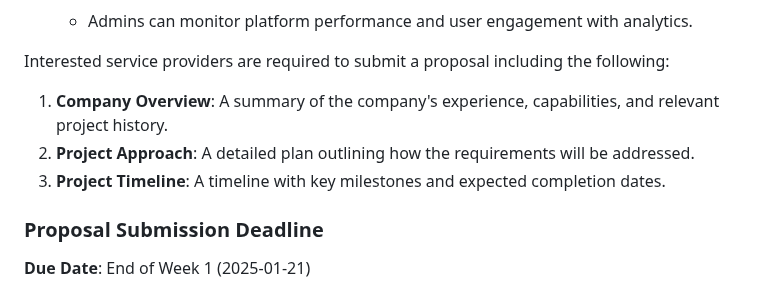
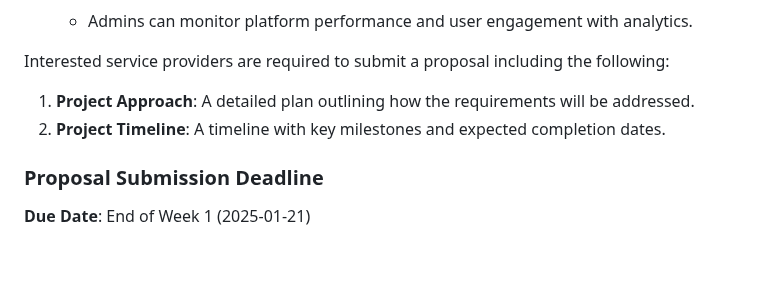
Before and after one commit to 582-41W-VA/lia-Eventify, a Markdown page: RFP.md, the part around the change. Rendered like a GitHub page; blank space fills up the shorter version.

Commit message:
Delete Company Overview

```diff
--- a/RFP.md
+++ b/RFP.md
@@ -93,9 +93,8 @@ The Eventify Solutions portal must include the following key features:
 
 Interested service providers are required to submit a proposal including the following:
 
-1. **Company Overview**: A summary of the company's experience, capabilities, and relevant project history.
-2. **Project Approach**: A detailed plan outlining how the requirements will be addressed.
-3. **Project Timeline**: A timeline with key milestones and expected completion dates.
+1. **Project Approach**: A detailed plan outlining how the requirements will be addressed.
+2. **Project Timeline**: A timeline with key milestones and expected completion dates.
 
 ### Proposal Submission Deadline
 **Due Date**: End of Week 1 (2025-01-21)
```
